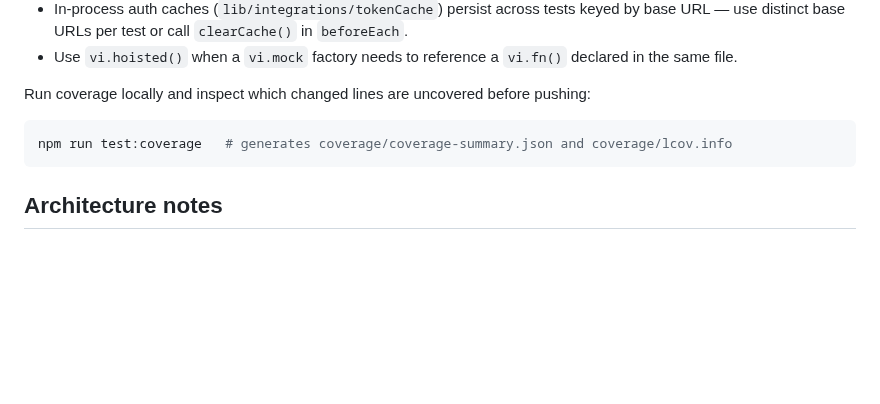
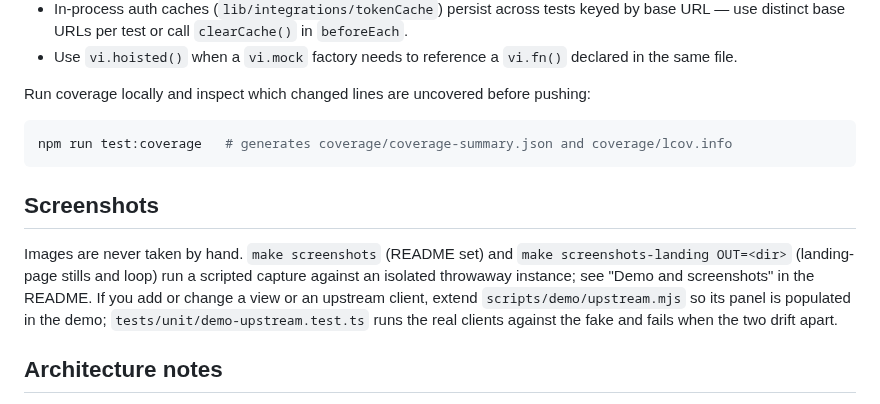
Before and after one commit to s3ntin3l8/aerie-media-dashboard, a Markdown page: CONTRIBUTING.md, the part around the change. Drawn GitHub-style; blank space fills up the shorter version.

````diff
--- a/CONTRIBUTING.md
+++ b/CONTRIBUTING.md
@@ -57,6 +57,14 @@ Run coverage locally and inspect which changed lines are uncovered before pushin
 npm run test:coverage   # generates coverage/coverage-summary.json and coverage/lcov.info
 ```
 
+## Screenshots
+
+Images are never taken by hand. `make screenshots` (README set) and `make screenshots-landing OUT=<dir>`
+(landing-page stills and loop) run a scripted capture against an isolated throwaway instance; see
+"Demo and screenshots" in the README. If you add or change a view or an upstream client, extend
+`scripts/demo/upstream.mjs` so its panel is populated in the demo; `tests/unit/demo-upstream.test.ts`
+runs the real clients against the fake and fails when the two drift apart.
+
 ## Architecture notes
 
 See [`CLAUDE.md`](CLAUDE.md) for the full architecture reference (data flow, auth model, persistence, integrations layer, deployment). Highlights:
````
Also changed, not shown: README.md (+34 -0 lines), docs/screenshots/home-dark.png (added), docs/screenshots/home-light.png (added), docs/screenshots/streams-dark.png (added), docs/screenshots/streams-light.png (added), 13 other files.
